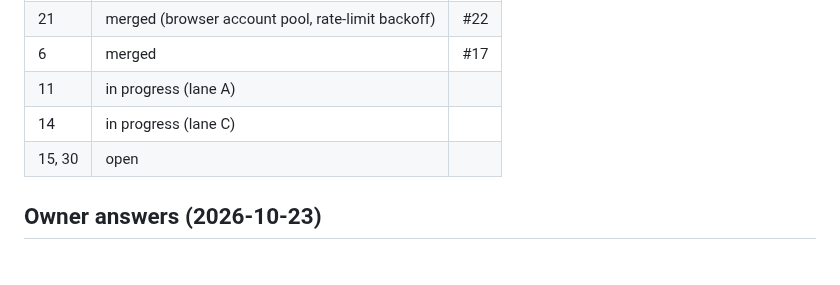
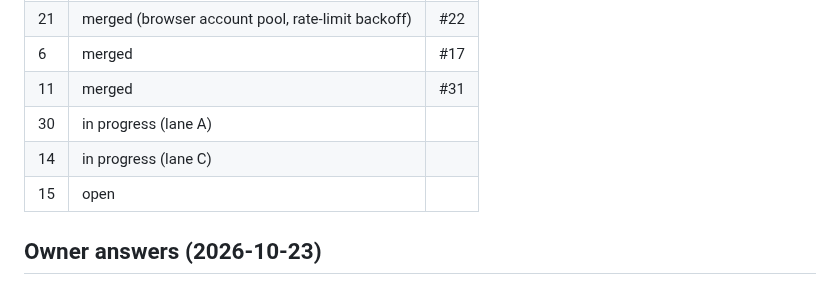
Before and after one commit to tewecske/calbooker, a Markdown page: docs/plan.md, the part around the change. Drawn GitHub-style.

Commit message:
docs(plan): #11 merged, #30 started
Co-Authored-By: Claude Opus 5.5 <noreply@anthropic.com>
Claude-Session: https://claude.ai/code/session_017T5huEtgheMSVjKfJxrLMC

```diff
--- a/docs/plan.md
+++ b/docs/plan.md
@@ -169,9 +169,10 @@ Progress is in the Status table below. The original first steps were:
 | 12 | merged | #29 |
 | 21 | merged (browser account pool, rate-limit backoff) | #22 |
 | 6 | merged | #17 |
-| 11 | in progress (lane A) | |
+| 11 | merged | #31 |
+| 30 | in progress (lane A) | |
 | 14 | in progress (lane C) | |
-| 15, 30 | open | |
+| 15 | open | |
 
 ## Owner answers (2026-10-23)
 
```
